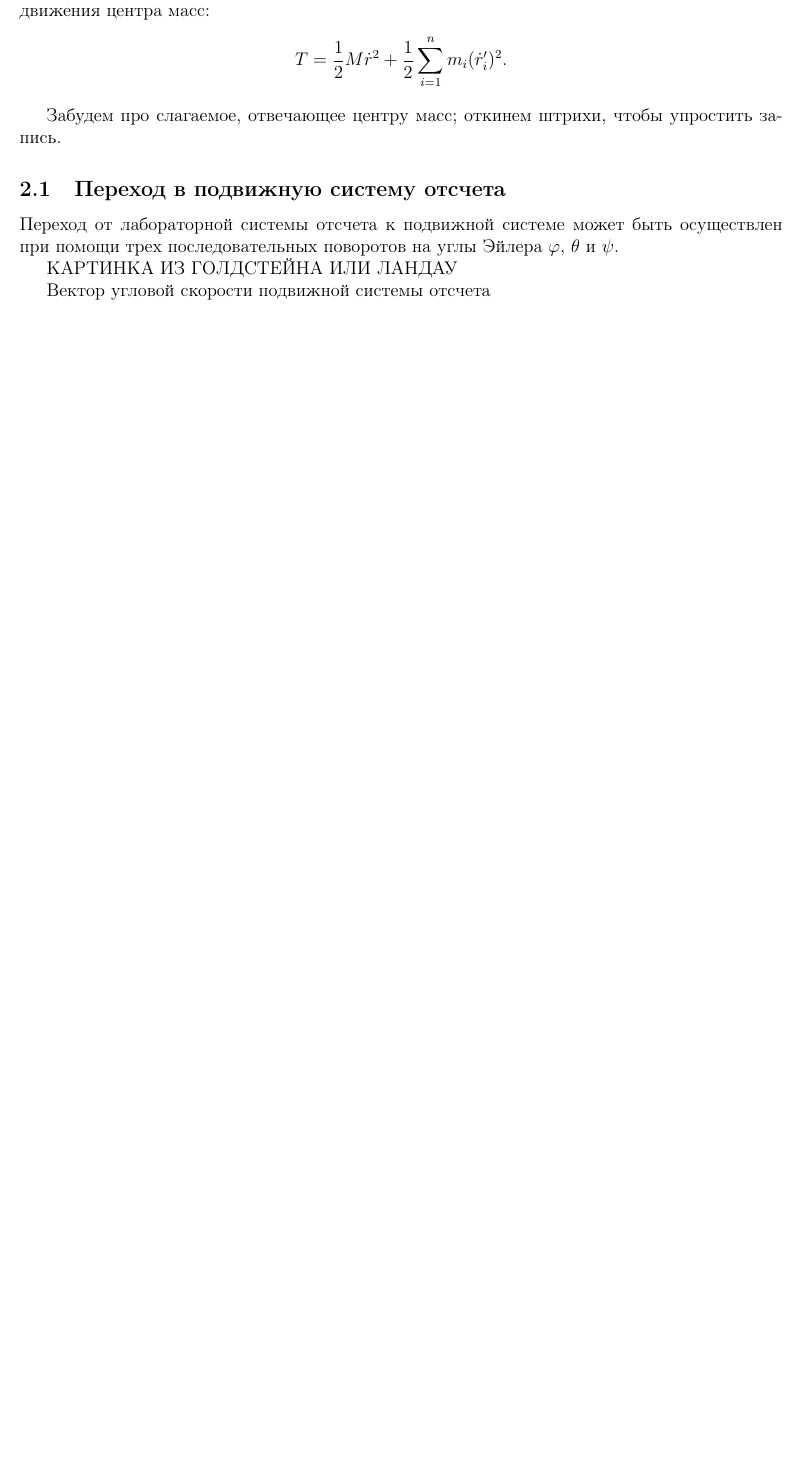
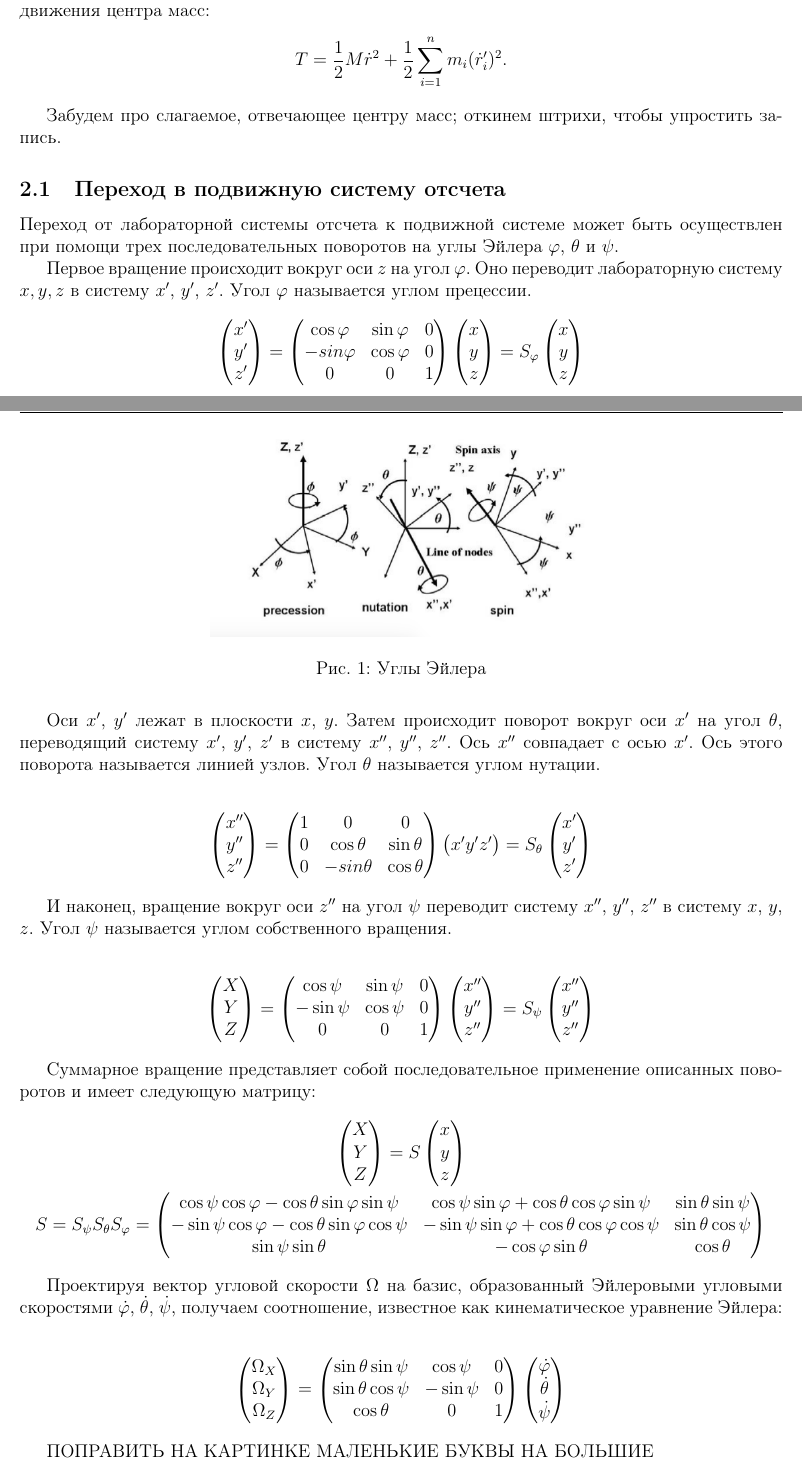
Before and after one commit to artfin/molstructure, a LaTeX document (Tex/main.tex): part of page 3 of 5 before the commit and two parts of pages 3 and 4 of 7 after it, the two joined at a grey line, cut so that both start at the same text, the shorter picture padded with empty space. Compiled offline with pdfLaTeX.

Commit message:
euler angles

```diff
--- a/Tex/main.tex
+++ b/Tex/main.tex
@@ -9,11 +9,16 @@
 \newcommand{\bbb}{\mathbb{b}}
 \newcommand{\bbI}{\mathbb{I}}
 
+% shifting commands
 \newcommand{\vlevo}{\hspace*{-0.63cm}}
 \newcommand{\vverh}{\vspace*{-0.1cm}}
 
+% round brackets
 \newcommand{\lb}{\left(}
 \newcommand{\rb}{\right)}
+
+% primes
+\newcommand{\dpr}{\prime \prime}
 
 \begin{document}
 
@@ -95,6 +100,127 @@ T = \frac{1}{2} M \dot{r}^2 + \frac{1}{2} \sum_{i=1}^{n} m_i( \dot{r}_i^\prime)^
 
 Переход от лабораторной системы отсчета к подвижной системе может быть осуществлен при помощи трех последовательных поворотов на углы Эйлера $\varphi$, $\theta$ и $\psi$.
 
-КАРТИНКА ИЗ ГОЛДСТЕЙНА ИЛИ ЛАНДАУ
+\begin{figure}
+  \centering
+	\includegraphics[width=0.5\textwidth]{pictures/EulerAngles.jpg}
+	\caption{Углы Эйлера}
+	\label{fig:EulerAngles}
+\end{figure}
 
-Вектор угловой скорости подвижной системы отсчета
+Первое вращение происходит вокруг оси $z$ на угол $\varphi$. Оно переводит лабораторную систему $x, y, z$ в систему $x^\prime$, $y^\prime$, $z^\prime$. Угол $\varphi$ называется углом прецессии.
+\begin{gather}
+\begin{pmatrix}
+x^\prime \\
+y^\prime \\
+z^\prime
+\end{pmatrix} =
+\begin{pmatrix}
+\cos \varphi & \sin \varphi & 0 \\
+- sin \varphi & \cos \varphi & 0 \\
+0 & 0 & 1
+\end{pmatrix}
+\begin{pmatrix}
+x \\
+y \\
+z
+\end{pmatrix} =
+S_\varphi
+\begin{pmatrix}
+x \\
+y \\
+z
+\end{pmatrix} \notag
+\end{gather}
+
+Оси  $x^\prime$, $y^\prime$ лежат в плоскости $x$, $y$. Затем происходит поворот вокруг оси $x^\prime$ на угол $\theta$, переводящий систему $x^\prime$, $y^\prime$, $z^\prime$ в систему $x^{\dpr}$, $y^{\dpr}$, $z^{\dpr}$. Ось $x^{\dpr}$ совпадает с осью $x^{\prime}$. Ось этого поворота называется линией узлов. Угол $\theta$ называется углом нутации.
+
+\begin{gather}
+\begin{pmatrix}
+x^{\dpr} \\
+y^{\dpr} \\
+z^{\dpr}
+\end{pmatrix} =
+\begin{pmatrix}
+1 & 0 & 0 \\
+0 & \cos \theta & \sin \theta \\
+0 & - sin \theta & \cos \theta
+\end{pmatrix}
+\begin{pmatrix}
+x^\prime
+y^\prime
+z^\prime
+\end{pmatrix} =
+S_\theta
+\begin{pmatrix}
+x^\prime \\
+y^\prime \\
+z^\prime
+\end{pmatrix} \notag
+\end{gather}
+
+И наконец, вращение вокруг оси $z^{\dpr}$ на угол $\psi$ переводит систему $x^{\dpr}$, $y^{\dpr}$, $z^{\dpr}$ в систему $x$, $y$, $z$. Угол $\psi$ называется углом собственного вращения.
+
+\begin{gather}
+\begin{pmatrix}
+X \\
+Y \\
+Z
+\end{pmatrix} =
+\begin{pmatrix}
+\cos \psi & \sin \psi & 0 \\
+- \sin \psi & \cos \psi & 0 \\
+0 & 0 & 1
+\end{pmatrix}
+\begin{pmatrix}
+x^{\dpr} \\
+y^{\dpr} \\
+z^{\dpr}
+\end{pmatrix} =
+S_\psi
+\begin{pmatrix}
+x^{\dpr} \\
+y^{\dpr} \\
+z^{\dpr}
+\end{pmatrix} \notag
+\end{gather}
+
+Суммарное вращение представляет собой последовательное применение описанных поворотов и имеет следующую матрицу:
+\begin{gather}
+\begin{pmatrix}
+X \\
+Y \\
+Z
+\end{pmatrix} =
+S
+\begin{pmatrix}
+x \\
+y \\
+z
+\end{pmatrix} \notag \\
+S = S_\psi S_\theta S_\varphi =
+\begin{pmatrix}
+\cos \psi \cos \varphi - \cos \theta \sin \varphi \sin \psi & \cos \psi \sin \varphi + \cos \theta \cos \varphi \sin \psi & \sin \theta \sin \psi \\
+- \sin \psi \cos \varphi - \cos \theta \sin \varphi \cos \psi & - \sin \psi \sin \varphi + \cos \theta \cos \varphi \cos \psi & \sin \theta \cos \psi \\
+\sin \psi \sin \theta & - \cos \varphi \sin \theta & \cos \theta
+\end{pmatrix} \notag
+\end{gather}
+
+Проектируя вектор угловой скорости $\Omega$ на базис, образованный Эйлеровыми угловыми скоростями $\dot{\varphi}$, $\dot{\theta}$, $\dot{\psi}$, получаем соотношение, известное как кинематическое уравнение Эйлера:
+
+\begin{gather}
+\begin{pmatrix}
+\Omega_X \\
+\Omega_Y \\
+\Omega_Z
+\end{pmatrix} =
+\begin{pmatrix}
+\sin \theta \sin \psi & \cos \psi & 0 \\
+\sin \theta \cos \psi & - \sin \psi & 0 \\
+\cos \theta & 0 & 1
+\end{pmatrix}
+\begin{pmatrix}
+\dot{\varphi} \\
+\dot{\theta} \\
+\dot{\psi}
+\end{pmatrix} \notag
+\end{gather}
@@ -101,3 +232,9 @@ T = \frac{1}{2} M \dot{r}^2 + \frac{1}{2} \sum_{i=1}^{n} m_i( \dot{r}_i^\prime)^
+	\label{fig:AngularVelocities}
+\end{figure}
+
+ПОПРАВИТЬ НА КАРТИНКЕ МАЛЕНЬКИЕ БУКВЫ НА БОЛЬШИЕ
+
+Я НЕ ЗНАЮ КАК СВЯЗАТЬ НАПИСАННОЕ НИЖЕ С ТЕМ, ЧТО ДОПИСАНО СЕЙЧАС
 
 Перейдём в подвижную систему координат при помощи ортогональной матрицы $\mathbb{S}$:
 \vspace*{-0.1cm}
```
Also changed, not shown: Tex/main.pdf, Tex/pictures/AngularVelocities.jpg (added), Tex/pictures/EulerAngles.jpg (added), literature/MIT CM.pdf (added), Tex/main.tex (5 more changed lines), 6 other files.
